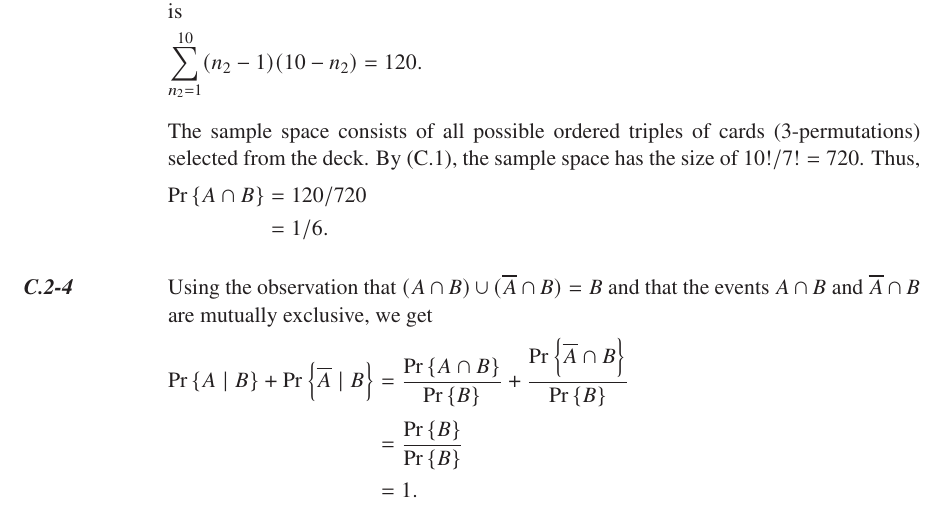
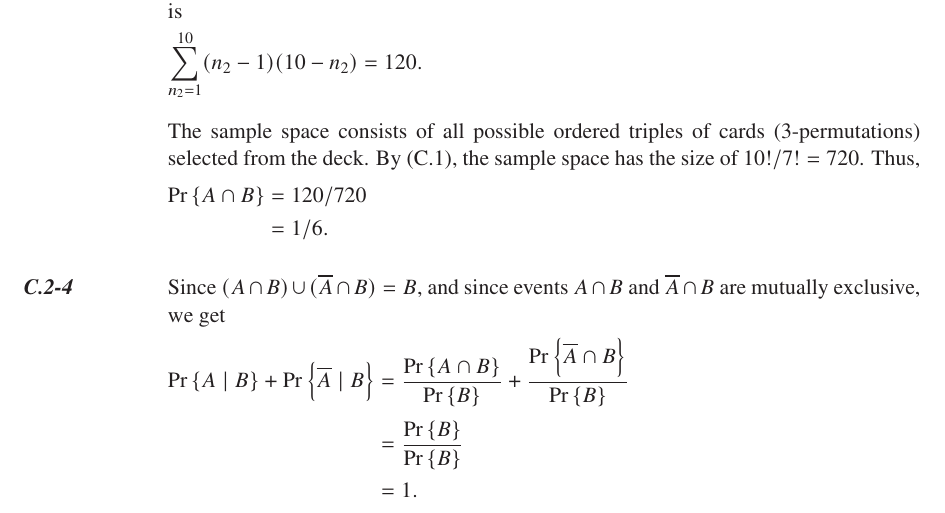
Before and after one commit to wojtask/clrs4e-solutions, a LaTeX thesis (clrs4e-solutions.tex, which reads appendixc/sections/2/4.tex): part of page 37 of 41, cut so that both start at the same text. Compiled offline with pdfLaTeX; a missing font is replaced by an installed copy or a similar font.

Commit message:
#1498 reword C.2-4

```diff
--- a/appendixc/sections/2/4.tex
+++ b/appendixc/sections/2/4.tex
@@ -1,4 +1,4 @@
-Using the observation that $(A\cap B)\cup(\overline{A}\cap B)=B$ and that the events $A\cap B$ and $\overline{A}\cap B$ are mutually exclusive, we get
+Since $(A\cap B)\cup(\overline{A}\cap B)=B$, and since events $A\cap B$ and $\overline{A}\cap B$ are mutually exclusive, we get
 \begin{align*}
     \prob{A\mid B}+\prob{\overline{A}\mid B} &= \frac{\prob{A\cap B}}{\prob{B}}+\frac{\prob{\overline{A}\cap B}}{\prob{B}} \\[1mm]
     &= \frac{\prob{B}}{\prob{B}} \\
```
